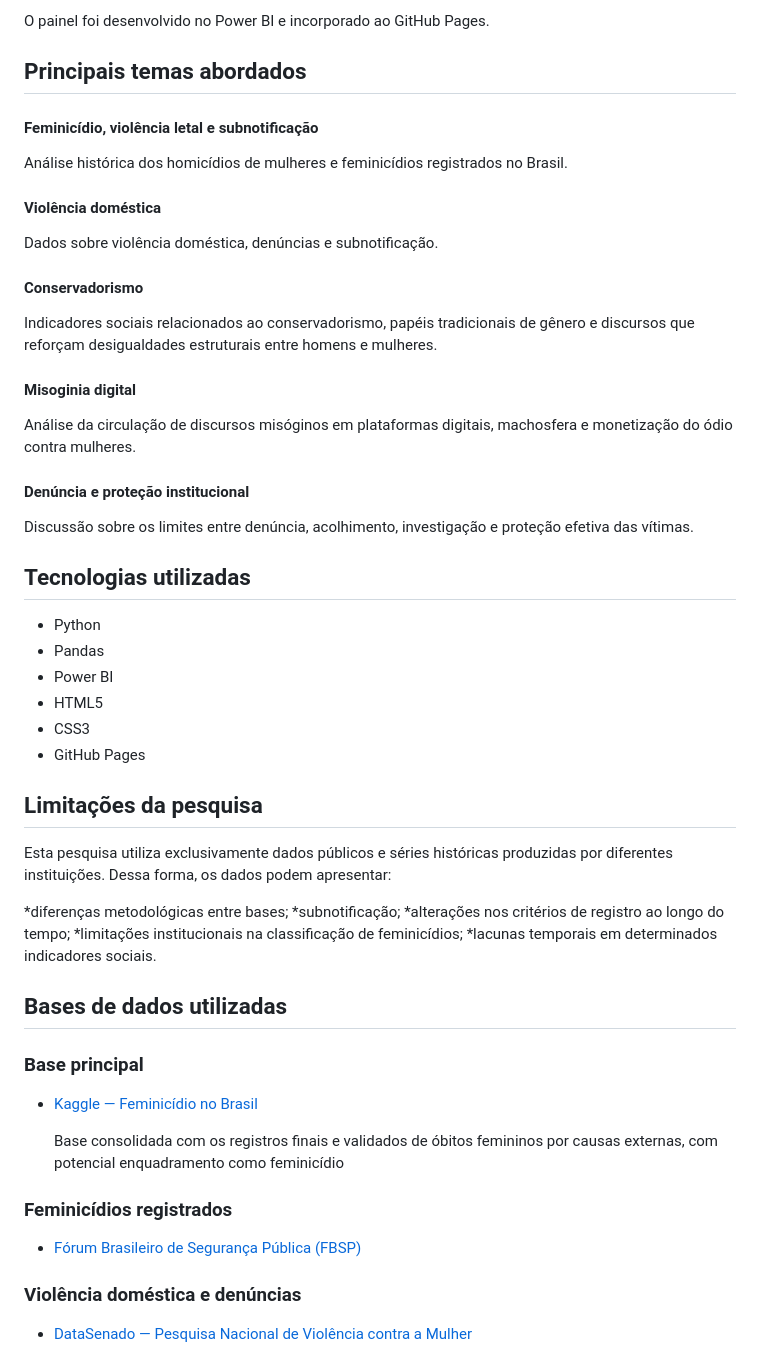
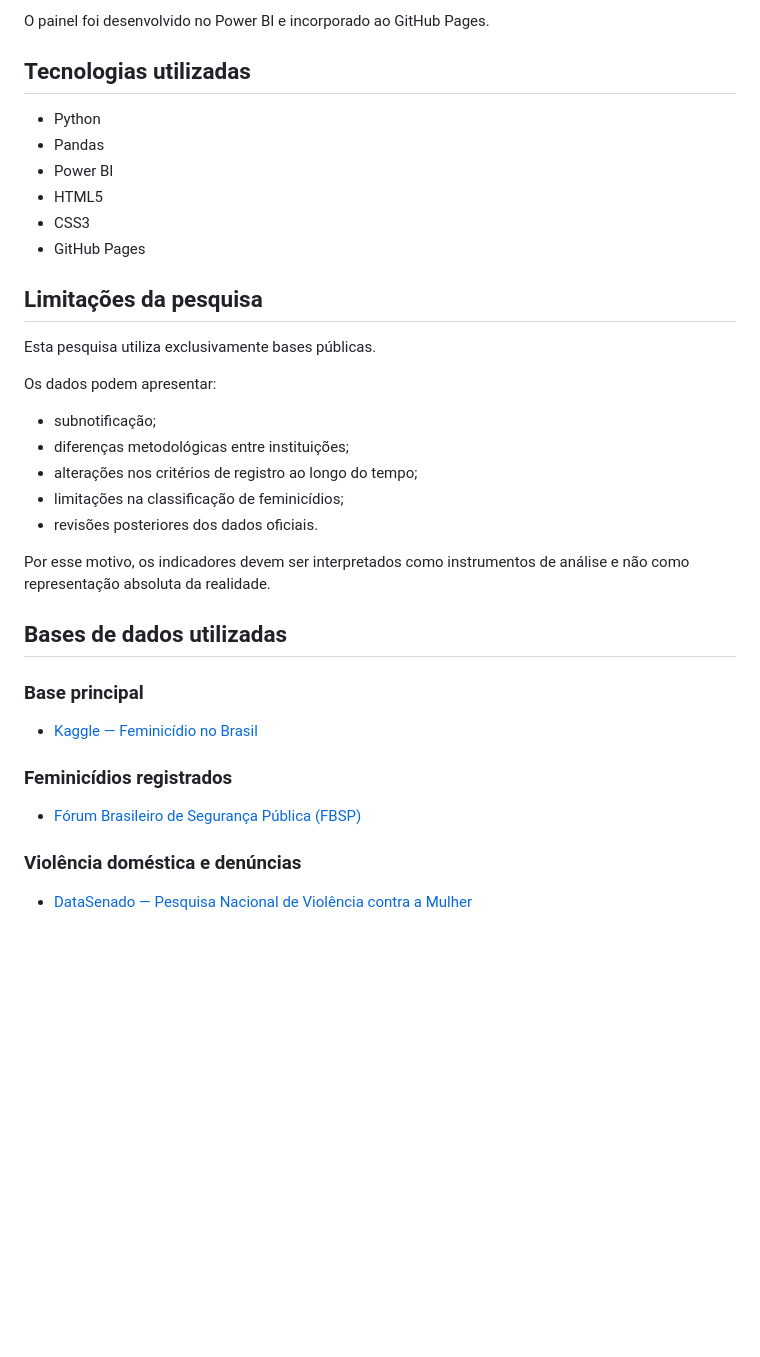
Before and after one commit to karineads/projeto_integrador_I, a Markdown page: README.md, the part around one of its changes. GitHub-like rendering; blank space fills up the shorter version.

```diff
--- a/README.md
+++ b/README.md
@@ -134,28 +104,6 @@ O dashboard reúne indicadores históricos relacionados à violência contra mul
 * misoginia digital.
 
 O painel foi desenvolvido no Power BI e incorporado ao GitHub Pages.
-
-## Principais temas abordados
-
-#### Feminicídio, violência letal e subnotificação
-
-Análise histórica dos homicídios de mulheres e feminicídios registrados no Brasil.
-
-#### Violência doméstica
-
-Dados sobre violência doméstica, denúncias e subnotificação.
-
-#### Conservadorismo
-
-Indicadores sociais relacionados ao conservadorismo, papéis tradicionais de gênero e discursos que reforçam desigualdades estruturais entre homens e mulheres.
-
-#### Misoginia digital
-
-Análise da circulação de discursos misóginos em plataformas digitais, machosfera e monetização do ódio contra mulheres.
-
-#### Denúncia e proteção institucional
-
-Discussão sobre os limites entre denúncia, acolhimento, investigação e proteção efetiva das vítimas.
 
 ## Tecnologias utilizadas
 
@@ -168,13 +116,17 @@ Discussão sobre os limites entre denúncia, acolhimento, investigação e prote
 
 ## Limitações da pesquisa
 
-Esta pesquisa utiliza exclusivamente dados públicos e séries históricas produzidas por diferentes instituições. Dessa forma, os dados podem apresentar:
+Esta pesquisa utiliza exclusivamente bases públicas.
 
-*diferenças metodológicas entre bases;
-*subnotificação;
-*alterações nos critérios de registro ao longo do tempo;
-*limitações institucionais na classificação de feminicídios;
-*lacunas temporais em determinados indicadores sociais.
+Os dados podem apresentar:
+
+* subnotificação;
+* diferenças metodológicas entre instituições;
+* alterações nos critérios de registro ao longo do tempo;
+* limitações na classificação de feminicídios;
+* revisões posteriores dos dados oficiais.
+
+Por esse motivo, os indicadores devem ser interpretados como instrumentos de análise e não como representação absoluta da realidade.
 
 ## Bases de dados utilizadas
 
@@ -182,12 +134,9 @@ Esta pesquisa utiliza exclusivamente dados públicos e séries históricas produ
 
 * [Kaggle — Feminicídio no Brasil](https://www.kaggle.com/datasets/rafatrindade/feminicidio-br)
 
-  Base consolidada com os registros finais e validados de óbitos femininos por causas externas, com potencial enquadramento como feminicídio
-
 ### Feminicídios registrados
 
 * [Fórum Brasileiro de Segurança Pública (FBSP)](https://dossies.agenciapatriciagalvao.org.br/dados-e-fontes/pesquisa/retrato-dos-feminicidios-no-brasil-fbsp-2026/)
-
 
 ### Violência doméstica e denúncias
 
```
Also changed, not shown: other parts of README.md (+63 -85 lines).
